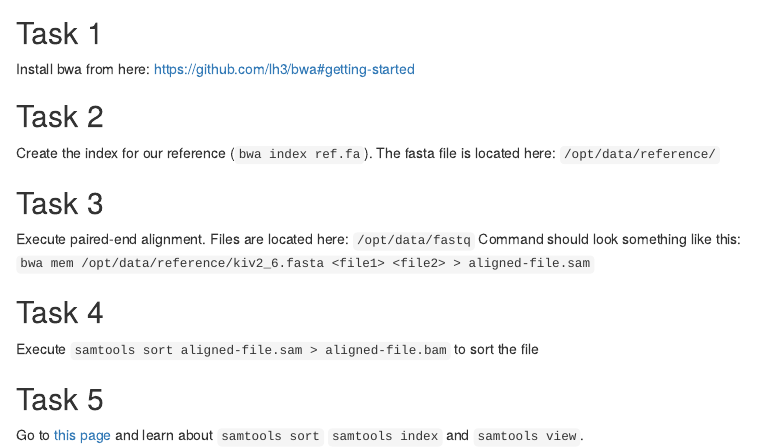
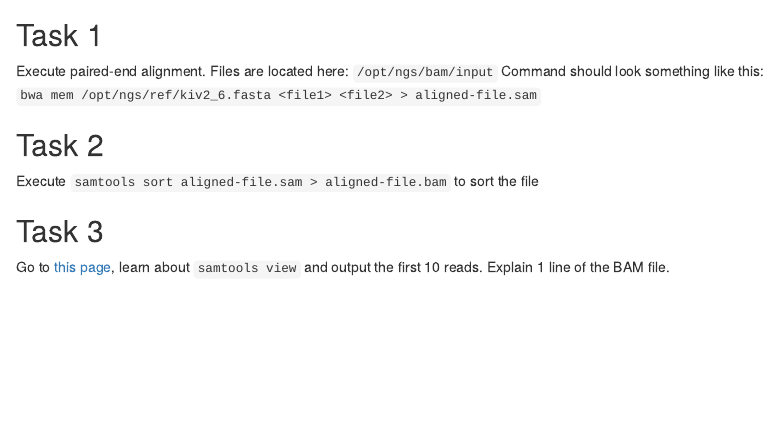
Before and after one commit to genepi/ngs-class, an R Markdown document (scripts/mapping.Rmd): the page in a window 1100 px wide, from 60 px down. Rendered offline with R 4.5, knitr and Pandoc, with nearby package versions.

Commit message:
Update mapping.Rmd

```diff
--- a/scripts/mapping.Rmd
+++ b/scripts/mapping.Rmd
@@ -1,18 +1,13 @@
 ## Mapping
 
+
 ## Task 1
-Install bwa from here: https://github.com/lh3/bwa#getting-started
+Execute paired-end alignment. Files are located here: `/opt/ngs/bam/input`
+Command should look something like this:
+`bwa mem /opt/ngs/ref/kiv2_6.fasta <file1> <file2> > aligned-file.sam`
 
 ## Task 2
-Create the index for our reference (`bwa index ref.fa`). The fasta file is located here: `/opt/data/reference/`
+Execute `samtools sort aligned-file.sam > aligned-file.bam` to sort the file
 
 ## Task 3
-Execute paired-end alignment. Files are located here: `/opt/data/fastq`
-Command should look something like this:
-`bwa mem /opt/data/reference/kiv2_6.fasta <file1> <file2> > aligned-file.sam`
-
-## Task 4
-Execute `samtools sort aligned-file.sam > aligned-file.bam` to sort the file
-
-## Task 5
-Go to [this page](http://quinlanlab.org/tutorials/samtools/samtools.html) and learn about `samtools sort` `samtools index` and `samtools view`.
+Go to [this page](http://quinlanlab.org/tutorials/samtools/samtools.html), learn about `samtools view` and output the first 10 reads. Explain 1 line of the BAM file.
```
